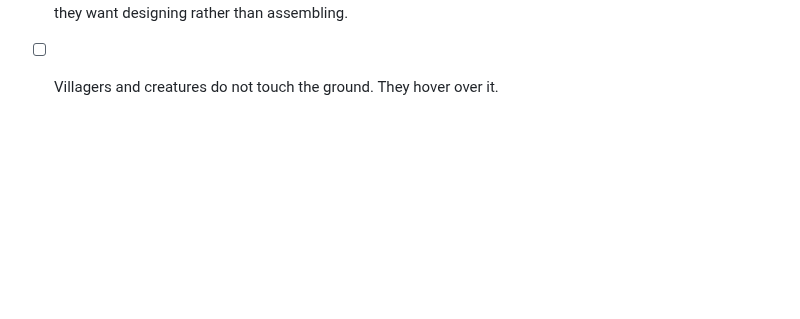
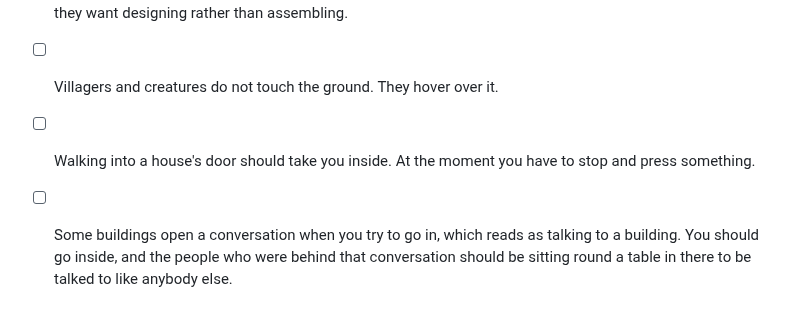
Before and after one commit to christhomas/ai.world, a Markdown page: docs/worklist.md, the part around the change. Drawn GitHub-style; blank space fills up the shorter version.

Commit message:
Two more: doors that open, and buildings that stop talking
Walking into a door should take you in, and a building should not be a thing you
hold a conversation with — the people that conversation belongs to should be
sitting round a table inside it.

Claude-Session: https://claude.ai/code/session_01SVVCXTAE4XJnM4eNGKqqT3

```diff
--- a/docs/worklist.md
+++ b/docs/worklist.md
@@ -517,3 +517,8 @@ Things Chris hit on a real phone, in the order he hit them.
 - [ ] The villagers and the other people are blocky in the wrong way. Keep them blocky — that is the
       game — but they want designing rather than assembling.
 - [ ] Villagers and creatures do not touch the ground. They hover over it.
+- [ ] Walking into a house's door should take you inside. At the moment you have to stop and press
+      something.
+- [ ] Some buildings open a conversation when you try to go in, which reads as talking to a
+      building. You should go inside, and the people who were behind that conversation should be
+      sitting round a table in there to be talked to like anybody else.
```
